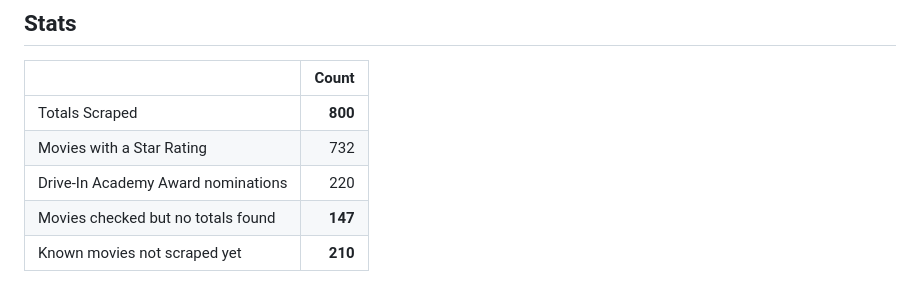
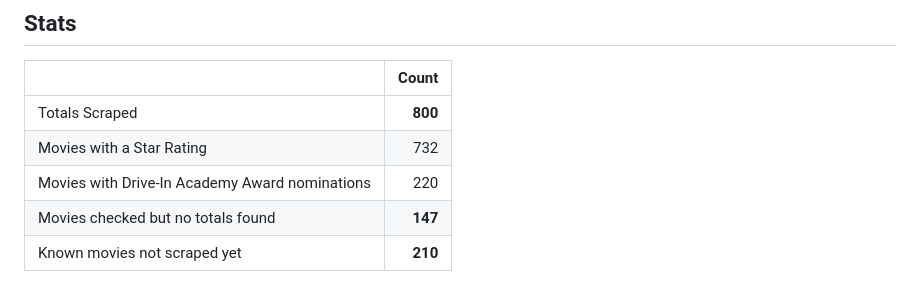
Before and after one commit to spudzareneat/JoeBobBriggsDriveInTotals, a Markdown page: README.md, the part around the change. GitHub-like rendering.

Commit message:
Clarify Drive-In Academy Award nominations row in README stats
Co-Authored-By: Claude Opus 5.5 <noreply@anthropic.com>

```diff
--- a/README.md
+++ b/README.md
@@ -24,7 +24,7 @@ Scraping was done in a few ways. First, I started with [this excellent list](htt
 |---|---:|
 | Totals Scraped | **800** |
 | Movies with a Star Rating | 732 |
-| Drive-In Academy Award nominations | 220 |
+| Movies with Drive-In Academy Award nominations | 220 |
 | Movies checked but no totals found | **147** |
 | Known movies not scraped yet | **210** |
 
```
